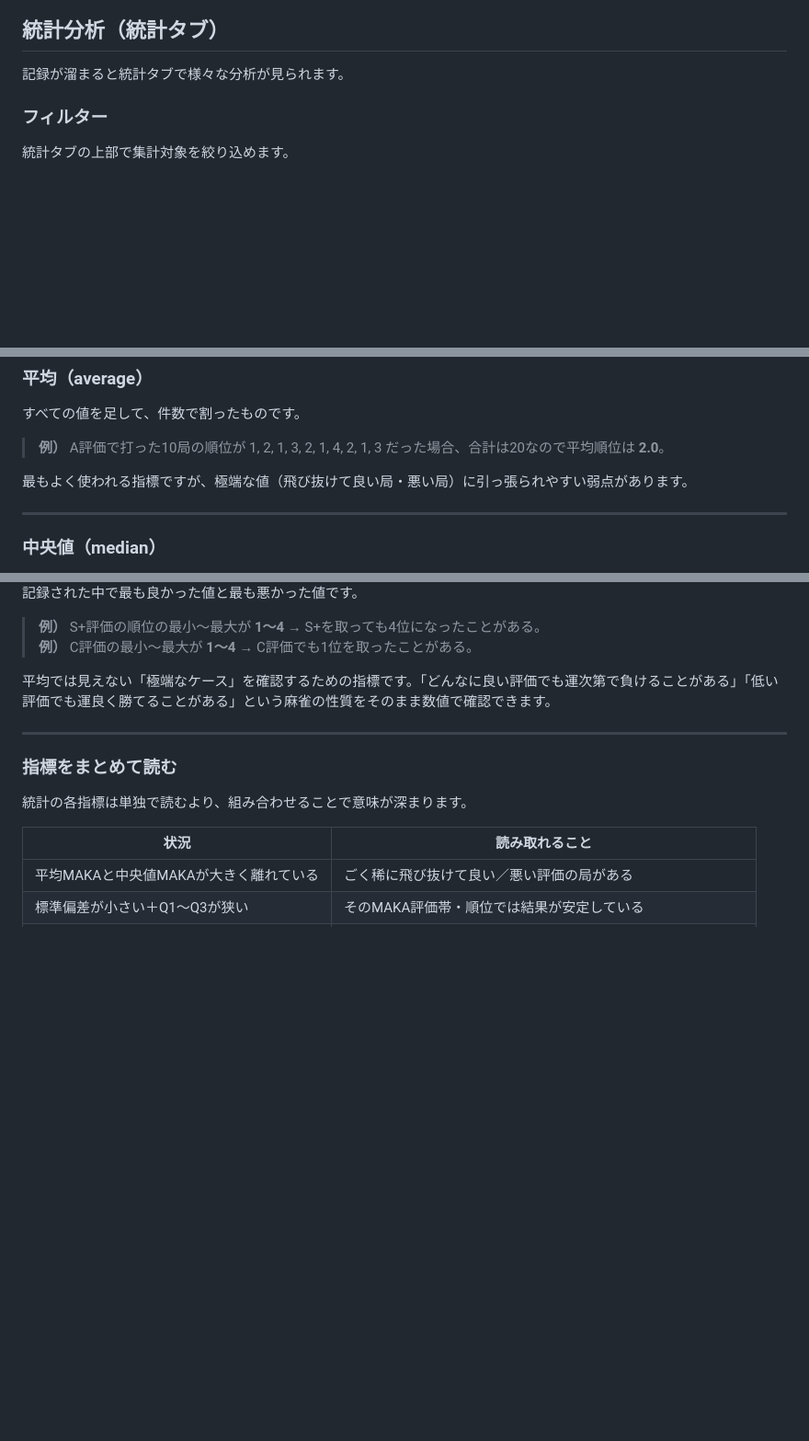
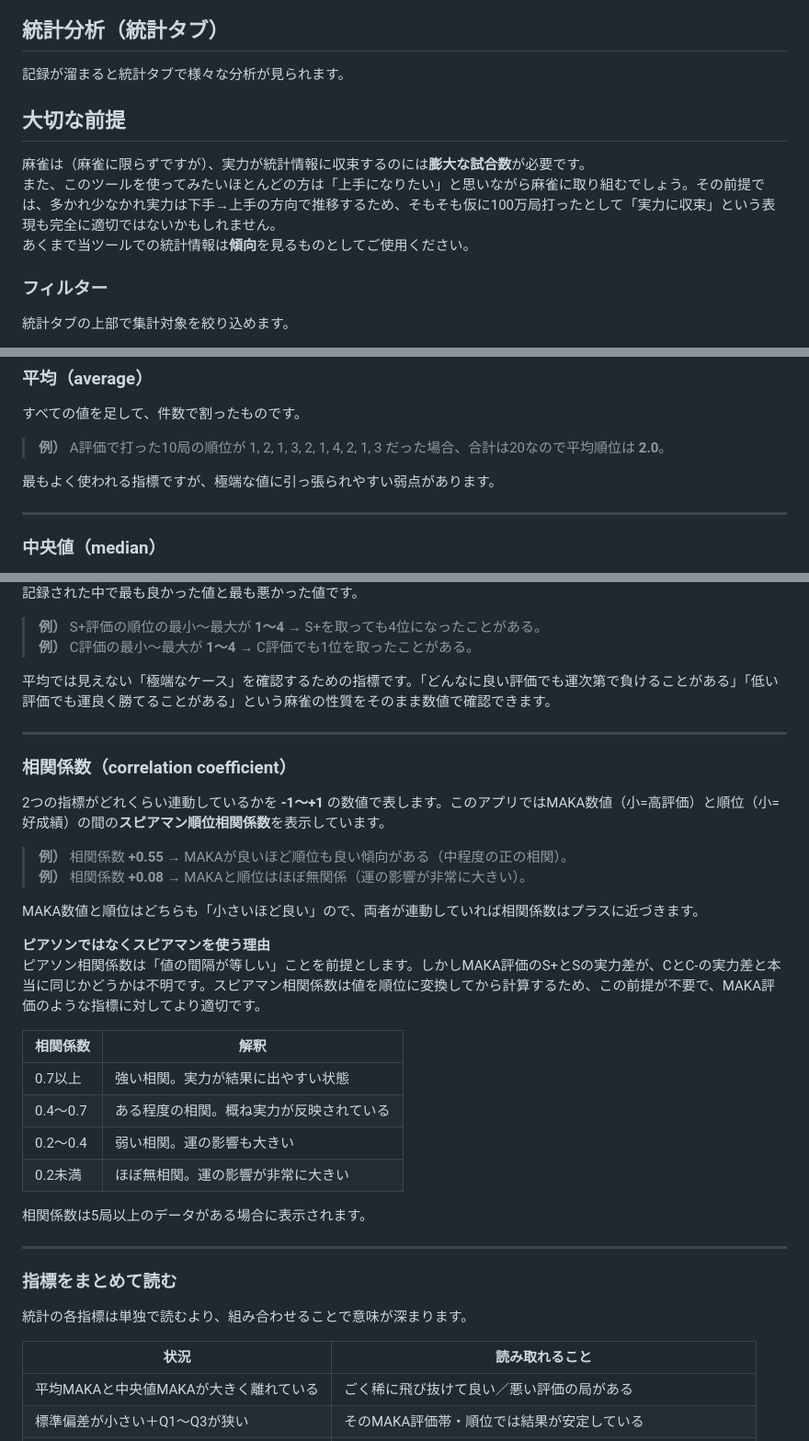
Before and after one commit to dafurabest/maka_tracker, a Markdown page: guide.md, 3 parts joined by grey strips. Shown at 92% size. GitHub-like rendering; blank space fills up the shorter version.

Commit message:
Update guide.md
add
 - Correration Coefficient
 - and so on

```diff
--- a/guide.md
+++ b/guide.md
@@ -66,6 +66,12 @@ MAKAは雀魂に搭載されたAI評価システムです。牌譜を分析し
 ## 統計分析（統計タブ）
 
 記録が溜まると統計タブで様々な分析が見られます。
+
+## 大切な前提
+
+麻雀は（麻雀に限らずですが）、実力が統計情報に収束するのには**膨大な試合数**が必要です。
+また、このツールを使ってみたいほとんどの方は「上手になりたい」と思いながら麻雀に取り組むでしょう。その前提では、多かれ少なかれ実力は下手→上手の方向で推移するため、そもそも仮に100万局打ったとして「実力に収束」という表現も完全に適切ではないかもしれません。
+あくまで当ツールでの統計情報は**傾向**を見るものとしてご使用ください。
 
 ### フィルター
 
@@ -191,7 +197,7 @@ MAKAがS+の対局では平均何位か、などを集計します。平均・
 
 > **例）** A評価で打った10局の順位が 1, 2, 1, 3, 2, 1, 4, 2, 1, 3 だった場合、合計は20なので平均順位は **2.0**。
 
-最もよく使われる指標ですが、極端な値（飛び抜けて良い局・悪い局）に引っ張られやすい弱点があります。
+最もよく使われる指標ですが、極端な値に引っ張られやすい弱点があります。
 
 ---
 
@@ -248,6 +254,29 @@ MAKAがS+の対局では平均何位か、などを集計します。平均・
 
 ---
 
+### 相関係数（correlation coefficient）
+
+2つの指標がどれくらい連動しているかを **-1〜+1** の数値で表します。このアプリではMAKA数値（小=高評価）と順位（小=好成績）の間の**スピアマン順位相関係数**を表示しています。
+
+> **例）** 相関係数 **+0.55** → MAKAが良いほど順位も良い傾向がある（中程度の正の相関）。
+> **例）** 相関係数 **+0.08** → MAKAと順位はほぼ無関係（運の影響が非常に大きい）。
+
+MAKA数値と順位はどちらも「小さいほど良い」ので、両者が連動していれば相関係数はプラスに近づきます。
+
+**ピアソンではなくスピアマンを使う理由**
+ピアソン相関係数は「値の間隔が等しい」ことを前提とします。しかしMAKA評価のS+とSの実力差が、CとC-の実力差と本当に同じかどうかは不明です。スピアマン相関係数は値を順位に変換してから計算するため、この前提が不要で、MAKA評価のような指標に対してより適切です。
+
+| 相関係数 | 解釈 |
+|----------|------|
+| 0.7以上 | 強い相関。実力が結果に出やすい状態 |
+| 0.4〜0.7 | ある程度の相関。概ね実力が反映されている |
+| 0.2〜0.4 | 弱い相関。運の影響も大きい |
+| 0.2未満 | ほぼ無相関。運の影響が非常に大きい |
+
+相関係数は5局以上のデータがある場合に表示されます。
+
+---
+
 ### 指標をまとめて読む
 
 統計の各指標は単独で読むより、組み合わせることで意味が深まります。
```
